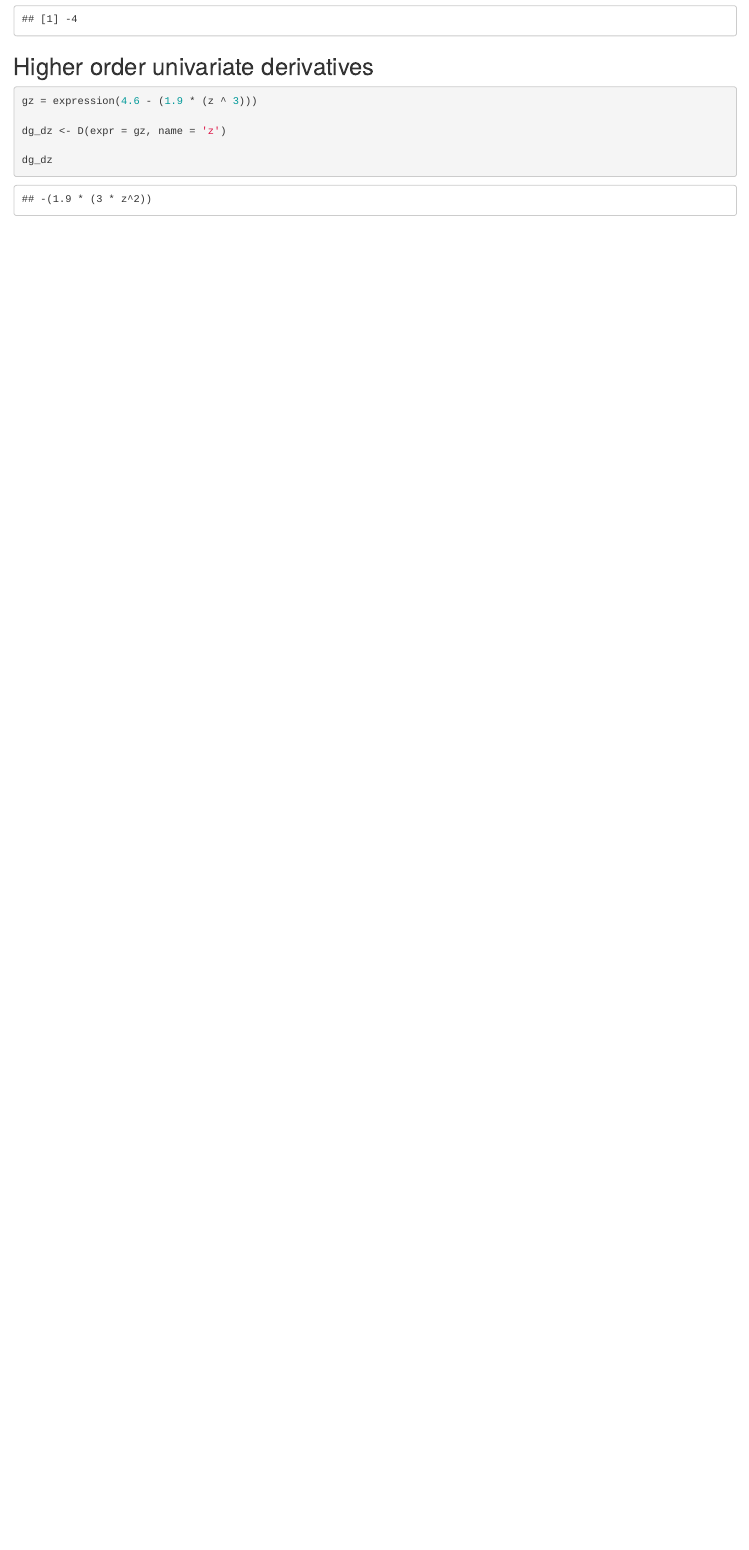
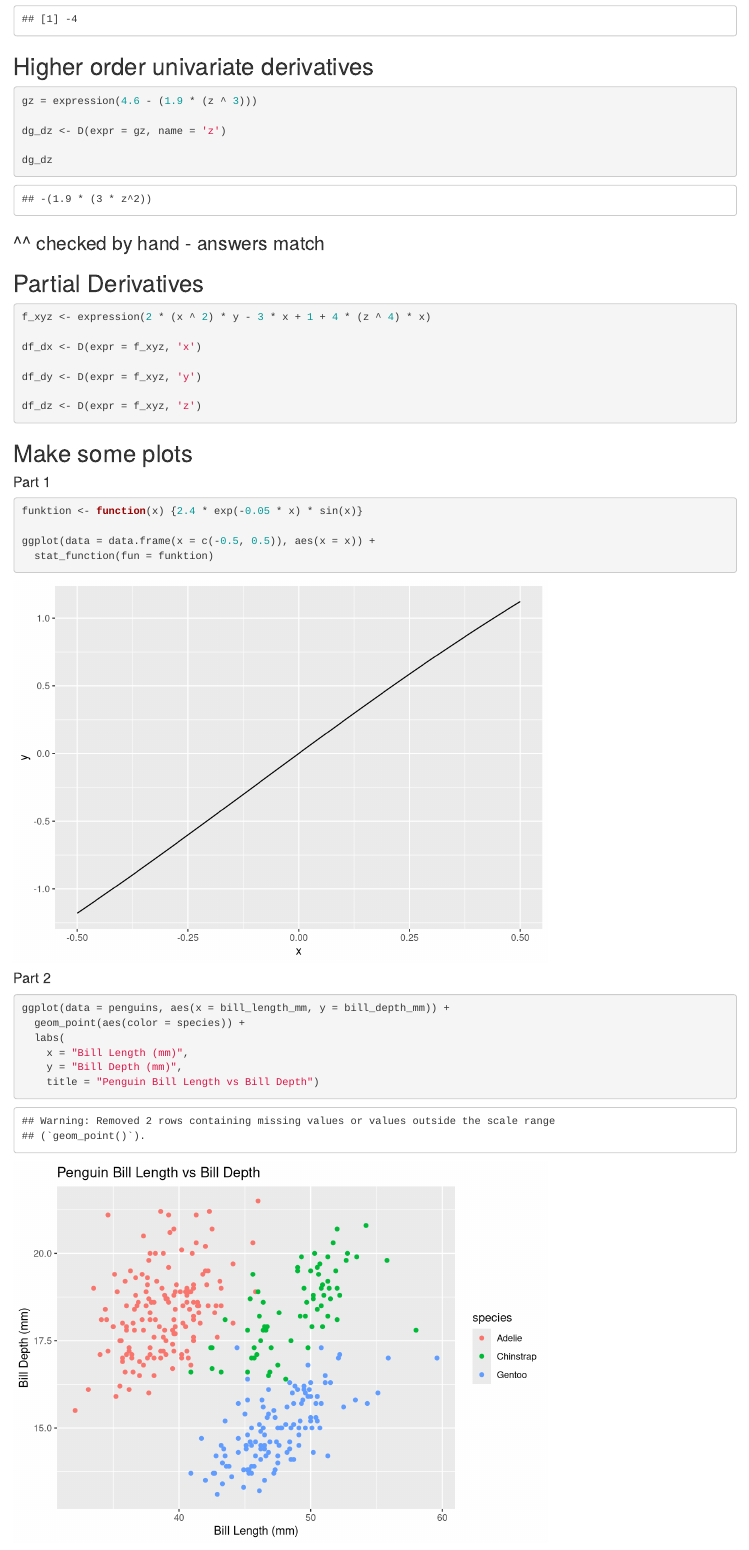
Before and after one commit to petermenzies/EDS_Day_2, an R Markdown document (EDS-212-day2-task/derivatives-in-R.Rmd): the page in a window 1100 px wide, from 900 px down. Rendered offline with R 4.5, knitr and Pandoc, with nearby package versions; code that draws random numbers runs with fixed seeds of ours.

Commit message:
Added function plots and penguin plots

````diff
--- a/EDS-212-day2-task/derivatives-in-R.Rmd
+++ b/EDS-212-day2-task/derivatives-in-R.Rmd
@@ -59,3 +59,39 @@ dg_dz <- D(expr = gz, name = 'z')
 
 dg_dz
 ```
+
+### ^^ checked by hand - answers match
+
+## Partial Derivatives
+
+```{r}
+f_xyz <- expression(2 * (x ^ 2) * y - 3 * x + 1 + 4 * (z ^ 4) * x)
+
+df_dx <- D(expr = f_xyz, 'x')
+
+df_dy <- D(expr = f_xyz, 'y')
+
+df_dz <- D(expr = f_xyz, 'z')
+```
+
+## Make some plots
+
+#### Part 1
+
+```{r}
+funktion <- function(x) {2.4 * exp(-0.05 * x) * sin(x)}
+
+ggplot(data = data.frame(x = c(-0.5, 0.5)), aes(x = x)) +
+  stat_function(fun = funktion)
+```
+
+#### Part 2
+
+
+```{r}
+ggplot(data = penguins, aes(x = bill_length_mm, y = bill_depth_mm)) +
+  geom_point(aes(color = species)) +
+  labs(
+    x = "Bill Length (mm)",
+    y = "Bill Depth (mm)",
+    title = "Penguin Bill Length vs Bill Depth")
````
Also changed, not shown: EDS-212-day2-task/derivatives-in-R.html, EDS-212-day2-task/derivatives-in-R.Rmd (14 more changed lines).
